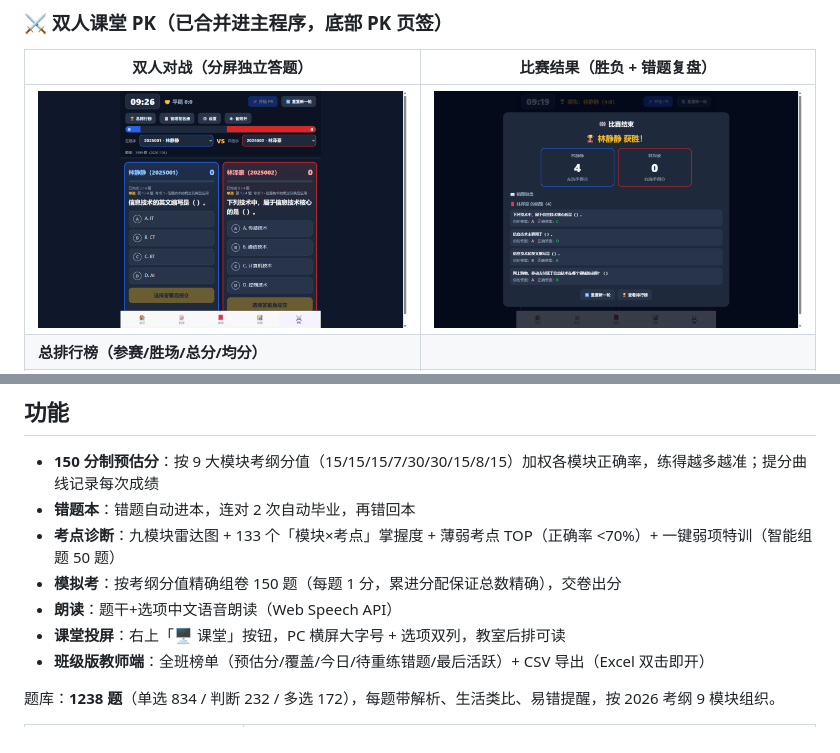
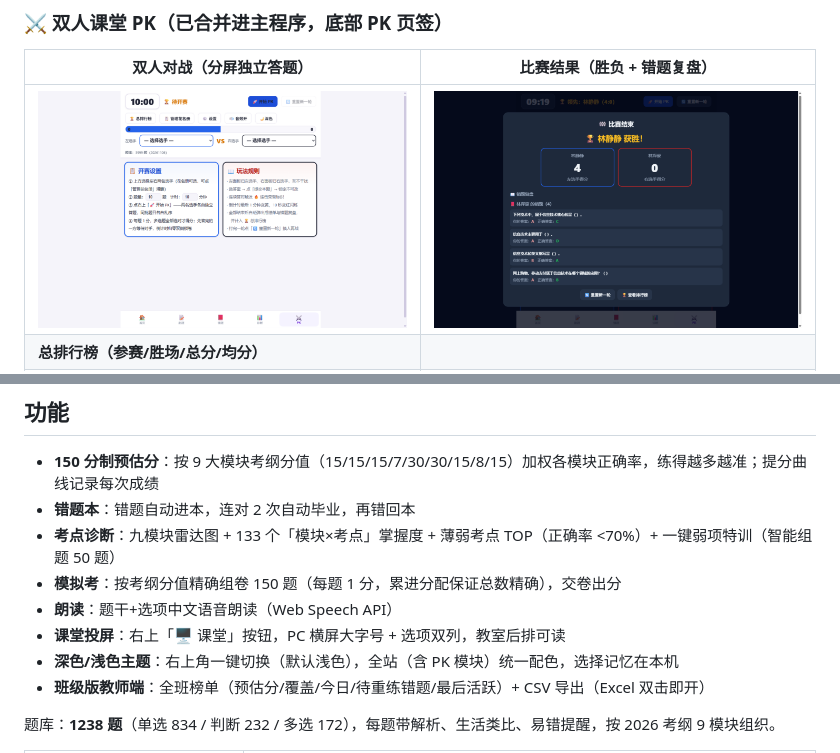
Before and after one commit to openclawzhangchong/xuekao-chongcitong, a Markdown page: README.md, 2 parts joined by grey strips. GitHub-like rendering; pictures changed too: evidence/screenshots/09-pk-light.png (added).

```diff
--- a/README.md
+++ b/README.md
@@ -27,7 +27,7 @@
 
 | 双人对战（分屏独立答题） | 比赛结果（胜负 + 错题复盘） |
 |---|---|
-| ![PK对战](evidence/screenshots/06-pk-battle.png) | ![PK结果](evidence/screenshots/07-pk-result.png) |
+| ![PK对战](evidence/screenshots/09-pk-light.png) | ![PK结果](evidence/screenshots/07-pk-result.png) |
 | **总排行榜（参赛/胜场/总分/均分）** |  |
 | ![排行榜](evidence/screenshots/08-pk-leaderboard.png) |  |
 
@@ -39,6 +39,7 @@
 - **模拟考**：按考纲分值精确组卷 150 题（每题 1 分，累进分配保证总数精确），交卷出分
 - **朗读**：题干+选项中文语音朗读（Web Speech API）
 - **课堂投屏**：右上「🖥 课堂」按钮，PC 横屏大字号 + 选项双列，教室后排可读
+- **深色/浅色主题**：右上角一键切换（默认浅色），全站（含 PK 模块）统一配色，选择记忆在本机
 - **班级版教师端**：全班榜单（预估分/覆盖/今日/待重练错题/最后活跃）+ CSV 导出（Excel 双击即开）
 
 题库：**1238 题**（单选 834 / 判断 232 / 多选 172），每题带解析、生活类比、易错提醒，按 2026 考纲 9 模块组织。
```
Also changed, not shown: 10 other files.
